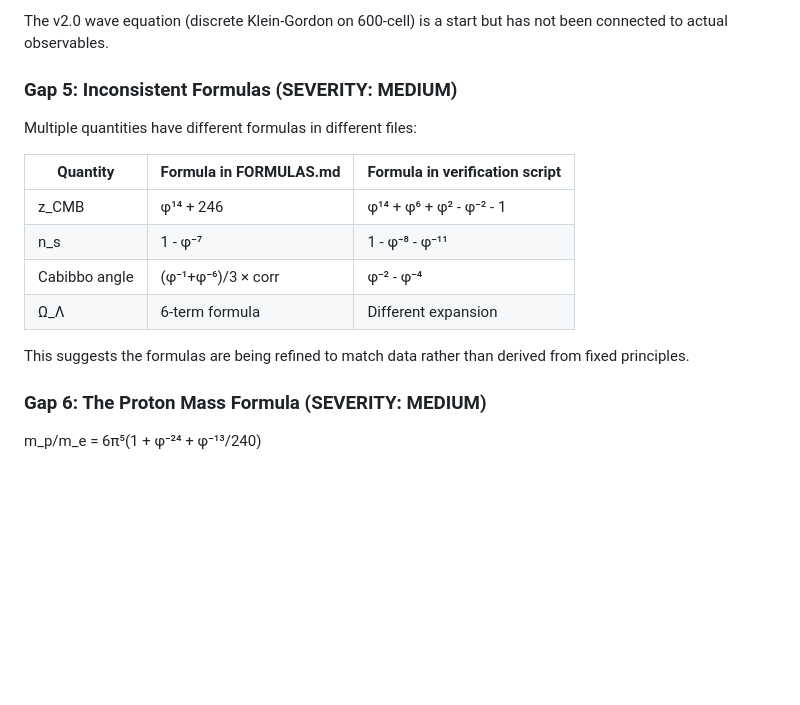
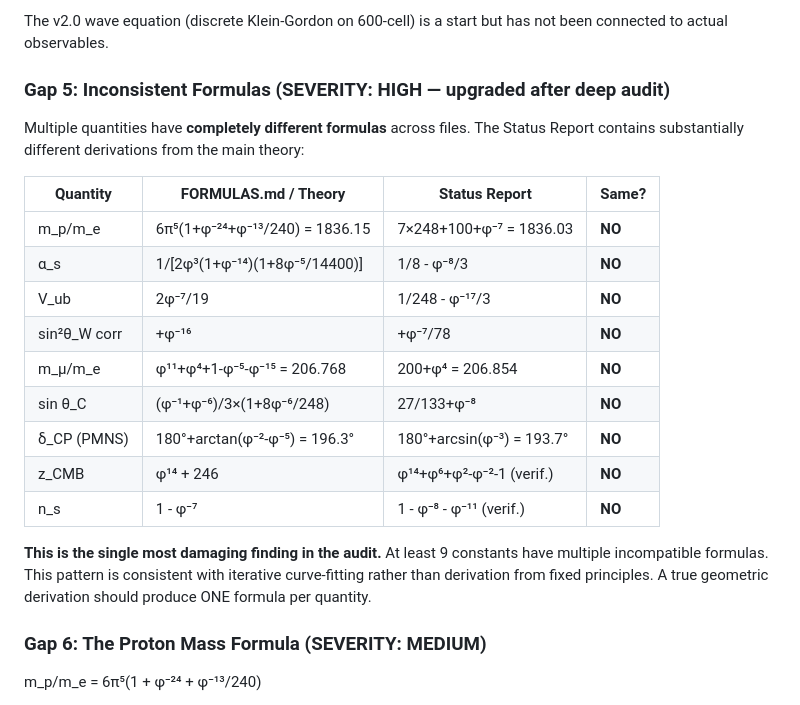
Before and after one commit to grapheneaffiliate/phi-enhanced-rlm, a Markdown page: GSM_COMPREHENSIVE_AUDIT.md, the part around the change. Rendered like a GitHub page; blank space fills up the shorter version.

Commit message:
Update audit: upgrade Gap 5 severity after finding 9+ formula inconsistencies
Deep background audit revealed the Status Report contains completely
different formulas for proton mass, alpha_s, V_ub, sin²θ_W correction,
muon ratio, Cabibbo angle, δ_CP, z_CMB, and n_s. This is the single
most damaging finding — consistent with iterative curve-fitting rather
than derivation from fixed principles.

https://claude.ai/code/session_01SmnJxgHwQkMqhbxP4JyUSq

```diff
--- a/GSM_COMPREHENSIVE_AUDIT.md
+++ b/GSM_COMPREHENSIVE_AUDIT.md
@@ -316,19 +316,27 @@ Physics requires:
 The v2.0 wave equation (discrete Klein-Gordon on 600-cell) is a start but has
 not been connected to actual observables.
 
-### Gap 5: Inconsistent Formulas (SEVERITY: MEDIUM)
+### Gap 5: Inconsistent Formulas (SEVERITY: HIGH — upgraded after deep audit)
 
-Multiple quantities have different formulas in different files:
+Multiple quantities have **completely different formulas** across files. The
+Status Report contains substantially different derivations from the main theory:
 
-| Quantity | Formula in FORMULAS.md | Formula in verification script |
-|----------|----------------------|-------------------------------|
-| z_CMB | φ¹⁴ + 246 | φ¹⁴ + φ⁶ + φ² - φ⁻² - 1 |
-| n_s | 1 - φ⁻⁷ | 1 - φ⁻⁸ - φ⁻¹¹ |
-| Cabibbo angle | (φ⁻¹+φ⁻⁶)/3 × corr | φ⁻² - φ⁻⁴ |
-| Ω_Λ | 6-term formula | Different expansion |
+| Quantity | FORMULAS.md / Theory | Status Report | Same? |
+|----------|---------------------|---------------|-------|
+| m_p/m_e | 6π⁵(1+φ⁻²⁴+φ⁻¹³/240) = 1836.15 | 7×248+100+φ⁻⁷ = 1836.03 | **NO** |
+| α_s | 1/[2φ³(1+φ⁻¹⁴)(1+8φ⁻⁵/14400)] | 1/8 - φ⁻⁸/3 | **NO** |
+| V_ub | 2φ⁻⁷/19 | 1/248 - φ⁻¹⁷/3 | **NO** |
+| sin²θ_W corr | +φ⁻¹⁶ | +φ⁻⁷/78 | **NO** |
+| m_μ/m_e | φ¹¹+φ⁴+1-φ⁻⁵-φ⁻¹⁵ = 206.768 | 200+φ⁴ = 206.854 | **NO** |
+| sin θ_C | (φ⁻¹+φ⁻⁶)/3×(1+8φ⁻⁶/248) | 27/133+φ⁻⁸ | **NO** |
+| δ_CP (PMNS) | 180°+arctan(φ⁻²-φ⁻⁵) = 196.3° | 180°+arcsin(φ⁻³) = 193.7° | **NO** |
+| z_CMB | φ¹⁴ + 246 | φ¹⁴+φ⁶+φ²-φ⁻²-1 (verif.) | **NO** |
+| n_s | 1 - φ⁻⁷ | 1 - φ⁻⁸ - φ⁻¹¹ (verif.) | **NO** |
 
-This suggests the formulas are being refined to match data rather than
-derived from fixed principles.
+**This is the single most damaging finding in the audit.** At least 9 constants
+have multiple incompatible formulas. This pattern is consistent with iterative
+curve-fitting rather than derivation from fixed principles. A true geometric
+derivation should produce ONE formula per quantity.
 
 ### Gap 6: The Proton Mass Formula (SEVERITY: MEDIUM)
 
```
